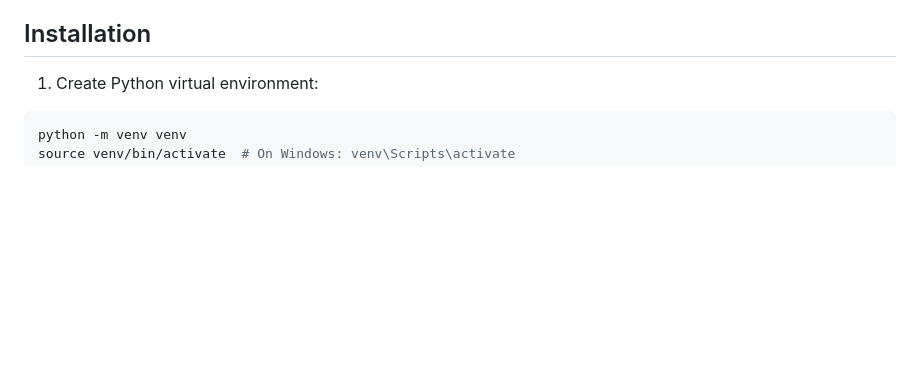
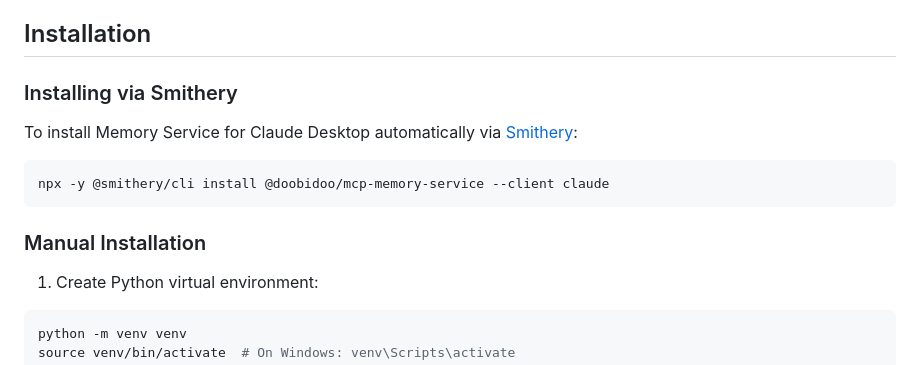
Before and after one commit to zudsniper/mcp-memory-service, a Markdown page: README.md, the part around one of its changes. Drawn GitHub-style; blank space fills up the shorter version.

````diff
--- a/README.md
+++ b/README.md
@@ -109,6 +110,15 @@ The list covers all the core functionalities exposed through the MCP server's to
 
 ## Installation
 
+### Installing via Smithery
+
+To install Memory Service for Claude Desktop automatically via [Smithery](https://smithery.ai/server/@doobidoo/mcp-memory-service):
+
+```bash
+npx -y @smithery/cli install @doobidoo/mcp-memory-service --client claude
+```
+
+### Manual Installation
 1. Create Python virtual environment:
 ```bash
 python -m venv venv
````
Also changed, not shown: other parts of README.md (+1 -0 lines).
